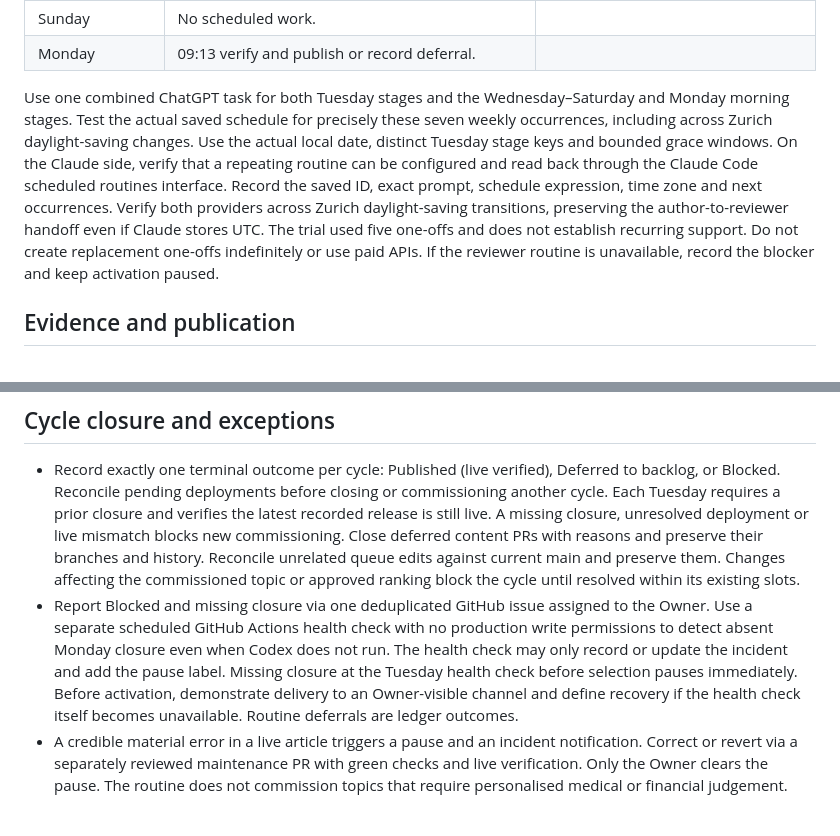
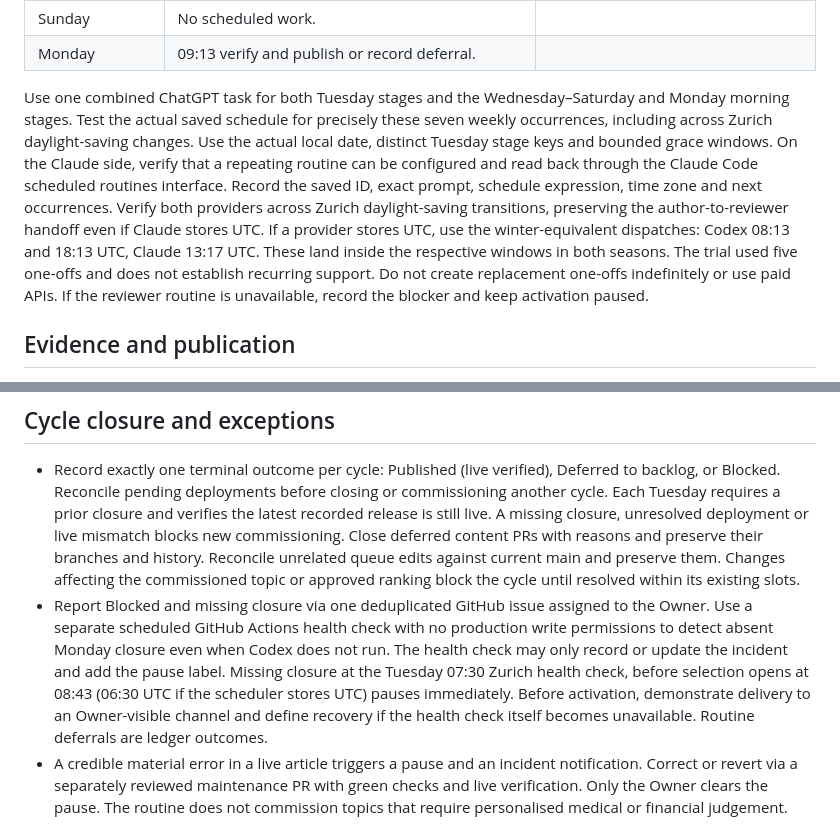
Before and after one commit to nunov00/pearls-of-wisdom, a Markdown page: docs/automation/weekly-production-design.md, 2 parts joined by grey strips. GitHub-like rendering.

Commit message:
Align weekly production documentation with Monday cadence

```diff
--- a/docs/automation/weekly-production-design.md
+++ b/docs/automation/weekly-production-design.md
@@ -24,7 +24,7 @@ All times are nominal Europe/Zurich dispatch targets. Start on a future Tuesday
 | Monday | 09:13 verify and publish or record deferral. | |
 
 
-Use one combined ChatGPT task for both Tuesday stages and the Wednesday–Saturday and Monday morning stages. Test the actual saved schedule for precisely these seven weekly occurrences, including across Zurich daylight-saving changes. Use the actual local date, distinct Tuesday stage keys and bounded grace windows. On the Claude side, verify that a repeating routine can be configured and read back through the Claude Code scheduled routines interface. Record the saved ID, exact prompt, schedule expression, time zone and next occurrences. Verify both providers across Zurich daylight-saving transitions, preserving the author-to-reviewer handoff even if Claude stores UTC. The trial used five one-offs and does not establish recurring support. Do not create replacement one-offs indefinitely or use paid APIs. If the reviewer routine is unavailable, record the blocker and keep activation paused.
+Use one combined ChatGPT task for both Tuesday stages and the Wednesday–Saturday and Monday morning stages. Test the actual saved schedule for precisely these seven weekly occurrences, including across Zurich daylight-saving changes. Use the actual local date, distinct Tuesday stage keys and bounded grace windows. On the Claude side, verify that a repeating routine can be configured and read back through the Claude Code scheduled routines interface. Record the saved ID, exact prompt, schedule expression, time zone and next occurrences. Verify both providers across Zurich daylight-saving transitions, preserving the author-to-reviewer handoff even if Claude stores UTC. If a provider stores UTC, use the winter-equivalent dispatches: Codex 08:13 and 18:13 UTC, Claude 13:17 UTC. These land inside the respective windows in both seasons. The trial used five one-offs and does not establish recurring support. Do not create replacement one-offs indefinitely or use paid APIs. If the reviewer routine is unavailable, record the blocker and keep activation paused.
 
 ## Evidence and publication
 
@@ -39,7 +39,7 @@ Use one combined ChatGPT task for both Tuesday stages and the Wednesday–Saturd
 ## Cycle closure and exceptions
 
 - Record exactly one terminal outcome per cycle: Published (live verified), Deferred to backlog, or Blocked. Reconcile pending deployments before closing or commissioning another cycle. Each Tuesday requires a prior closure and verifies the latest recorded release is still live. A missing closure, unresolved deployment or live mismatch blocks new commissioning. Close deferred content PRs with reasons and preserve their branches and history. Reconcile unrelated queue edits against current main and preserve them. Changes affecting the commissioned topic or approved ranking block the cycle until resolved within its existing slots.
-- Report Blocked and missing closure via one deduplicated GitHub issue assigned to the Owner. Use a separate scheduled GitHub Actions health check with no production write permissions to detect absent Monday closure even when Codex does not run. The health check may only record or update the incident and add the pause label. Missing closure at the Tuesday health check before selection pauses immediately. Before activation, demonstrate delivery to an Owner-visible channel and define recovery if the health check itself becomes unavailable. Routine deferrals are ledger outcomes.
+- Report Blocked and missing closure via one deduplicated GitHub issue assigned to the Owner. Use a separate scheduled GitHub Actions health check with no production write permissions to detect absent Monday closure even when Codex does not run. The health check may only record or update the incident and add the pause label. Missing closure at the Tuesday 07:30 Zurich health check, before selection opens at 08:43 (06:30 UTC if the scheduler stores UTC) pauses immediately. Before activation, demonstrate delivery to an Owner-visible channel and define recovery if the health check itself becomes unavailable. Routine deferrals are ledger outcomes.
 - A credible material error in a live article triggers a pause and an incident notification. Correct or revert via a separately reviewed maintenance PR with green checks and live verification. Only the Owner clears the pause. The routine does not commission topics that require personalised medical or financial judgement.
 
 ## Implementation and activation acceptance
```
